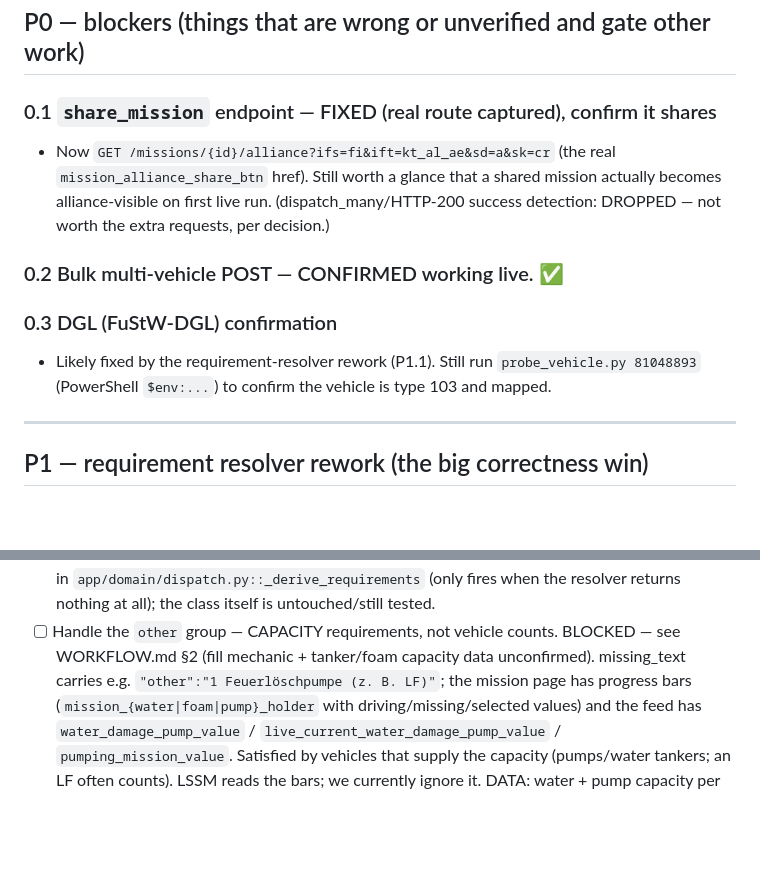
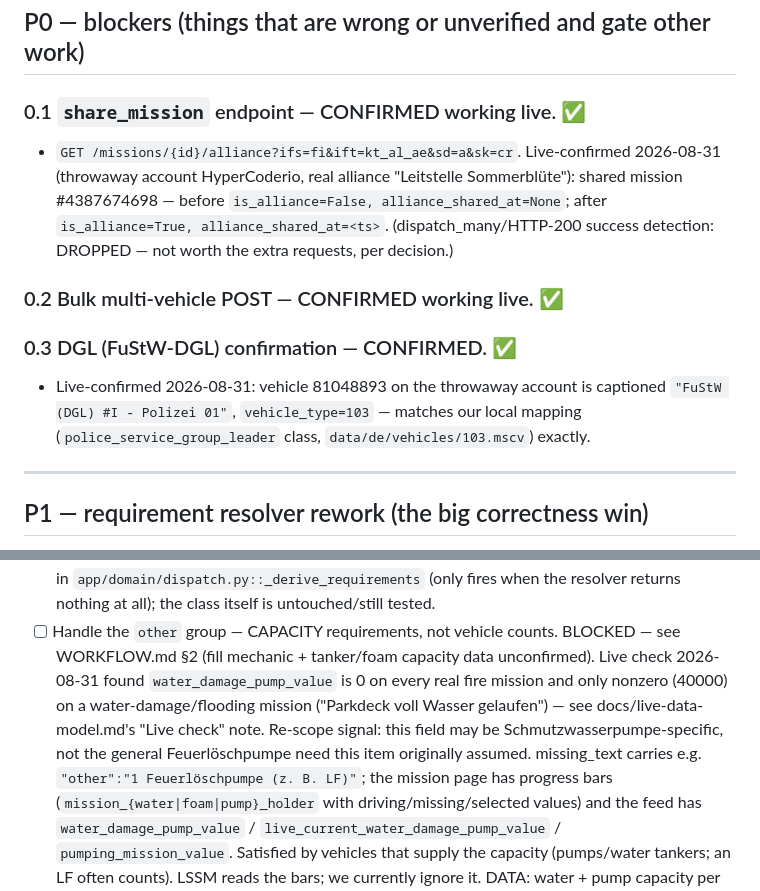
Before and after one commit to hochhause/projekt-blaulicht, a Markdown page: TODO.md, 2 parts joined by grey strips. Drawn GitHub-style; blank space fills up the shorter version.

```diff
--- a/TODO.md
+++ b/TODO.md
@@ -7,17 +7,18 @@ Ordered by priority. Nothing here is built unless noted.
 
 ## P0 — blockers (things that are wrong or unverified and gate other work)
 
-### 0.1 `share_mission` endpoint — FIXED (real route captured), confirm it shares
-- Now `GET /missions/{id}/alliance?ifs=fi&ift=kt_al_ae&sd=a&sk=cr` (the real
-  `mission_alliance_share_btn` href). Still worth a glance that a shared mission actually becomes
-  alliance-visible on first live run. (dispatch_many/HTTP-200 success detection: DROPPED — not worth
-  the extra requests, per decision.)
+### 0.1 `share_mission` endpoint — CONFIRMED working live. ✅
+- `GET /missions/{id}/alliance?ifs=fi&ift=kt_al_ae&sd=a&sk=cr`. Live-confirmed 2026-08-31 (throwaway
+  account HyperCoderio, real alliance "Leitstelle Sommerblüte"): shared mission #4387674698 — before
+  `is_alliance=False, alliance_shared_at=None`; after `is_alliance=True, alliance_shared_at=<ts>`.
+  (dispatch_many/HTTP-200 success detection: DROPPED — not worth the extra requests, per decision.)
 
 ### 0.2 Bulk multi-vehicle POST — CONFIRMED working live. ✅
 
-### 0.3 DGL (FuStW-DGL) confirmation
-- Likely fixed by the requirement-resolver rework (P1.1). Still run `probe_vehicle.py 81048893`
-  (PowerShell `$env:...`) to confirm the vehicle is type 103 and mapped.
+### 0.3 DGL (FuStW-DGL) confirmation — CONFIRMED. ✅
+- Live-confirmed 2026-08-31: vehicle 81048893 on the throwaway account is captioned
+  `"FuStW (DGL) #I - Polizei 01"`, `vehicle_type=103` — matches our local mapping
+  (`police_service_group_leader` class, `data/de/vehicles/103.mscv`) exactly.
 
 ---
 
@@ -50,7 +51,11 @@ The live feed is the source of truth; our einsaetze-derivation guesses. Switch t
       last-resort fallback in `app/domain/dispatch.py::_derive_requirements` (only fires when the
       resolver returns nothing at all); the class itself is untouched/still tested.
 - [ ] Handle the `other` group — CAPACITY requirements, not vehicle counts. BLOCKED — see
-      WORKFLOW.md §2 (fill mechanic + tanker/foam capacity data unconfirmed). missing_text carries
+      WORKFLOW.md §2 (fill mechanic + tanker/foam capacity data unconfirmed). Live check 2026-08-31
+      found `water_damage_pump_value` is 0 on every real fire mission and only nonzero (40000) on a
+      water-damage/flooding mission ("Parkdeck voll Wasser gelaufen") — see docs/live-data-model.md's
+      "Live check" note. Re-scope signal: this field may be Schmutzwasserpumpe-specific, not the
+      general Feuerlöschpumpe need this item originally assumed. missing_text carries
       e.g. `"other":"1 Feuerlöschpumpe (z. B. LF)"`; the mission page has progress bars
       (`mission_{water|foam|pump}_holder` with driving/missing/selected values) and the feed has
       `water_damage_pump_value` / `live_current_water_damage_pump_value` / `pumping_mission_value`.
```
Also changed, not shown: WORKFLOW.md (+5 -5 lines), docs/live-data-model.md (+14 -0 lines).
